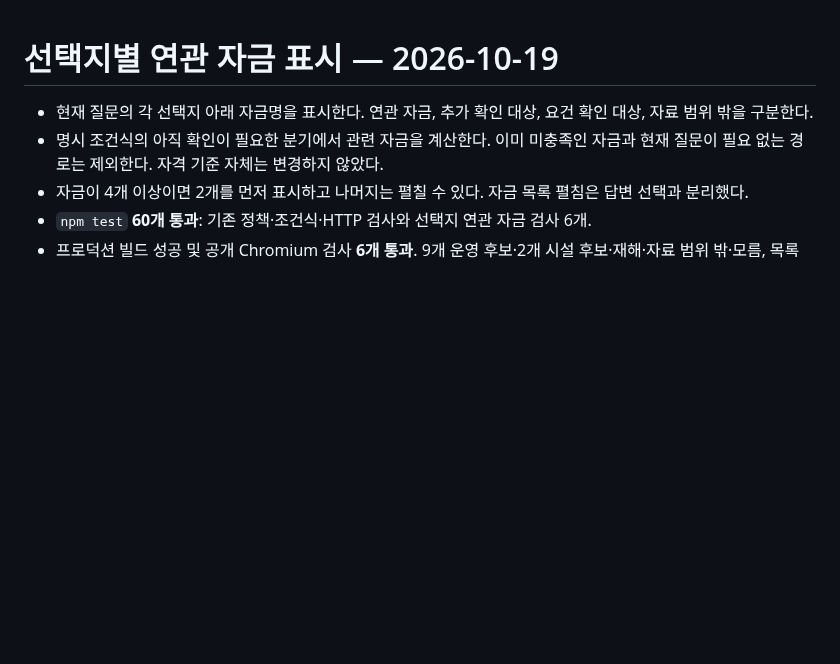
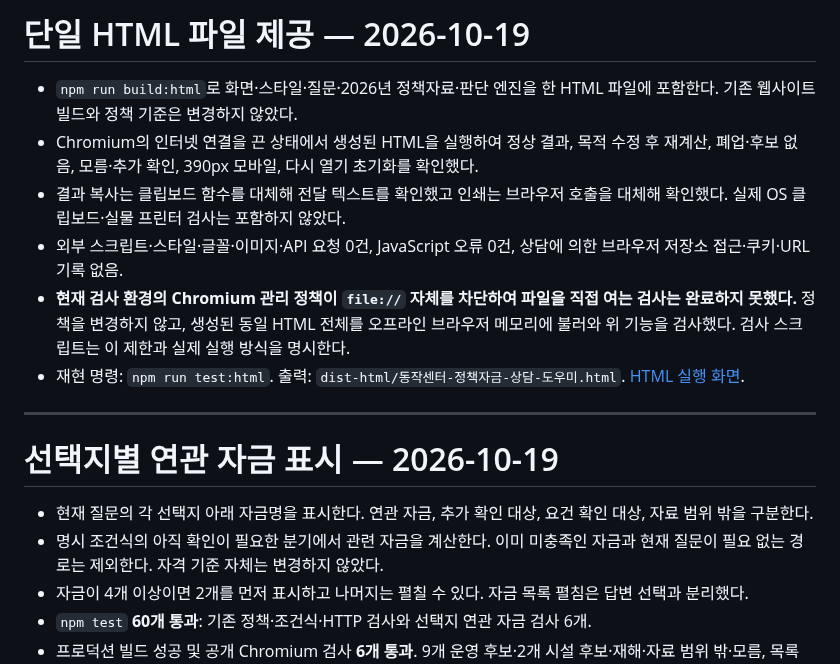
Before and after one commit to pty9945-tech/SEMAS, a Markdown page: docs/validation.md, the part around the change. GitHub-like rendering; blank space fills up the shorter version.

```diff
--- a/docs/validation.md
+++ b/docs/validation.md
@@ -1,3 +1,14 @@
+# 단일 HTML 파일 제공 — 2026-10-19
+
+- `npm run build:html`로 화면·스타일·질문·2026년 정책자료·판단 엔진을 한 HTML 파일에 포함한다. 기존 웹사이트 빌드와 정책 기준은 변경하지 않았다.
+- Chromium의 인터넷 연결을 끈 상태에서 생성된 HTML을 실행하여 정상 결과, 목적 수정 후 재계산, 폐업·후보 없음, 모름·추가 확인, 390px 모바일, 다시 열기 초기화를 확인했다.
+- 결과 복사는 클립보드 함수를 대체해 전달 텍스트를 확인했고 인쇄는 브라우저 호출을 대체해 확인했다. 실제 OS 클립보드·실물 프린터 검사는 포함하지 않았다.
+- 외부 스크립트·스타일·글꼴·이미지·API 요청 0건, JavaScript 오류 0건, 상담에 의한 브라우저 저장소 접근·쿠키·URL 기록 없음.
+- **현재 검사 환경의 Chromium 관리 정책이 `file://` 자체를 차단하여 파일을 직접 여는 검사는 완료하지 못했다.** 정책을 변경하지 않고, 생성된 동일 HTML 전체를 오프라인 브라우저 메모리에 불러와 위 기능을 검사했다. 검사 스크립트는 이 제한과 실제 실행 방식을 명시한다.
+- 재현 명령: `npm run test:html`. 출력: `dist-html/동작센터-정책자금-상담-도우미.html`. [HTML 실행 화면](../artifacts/html-offline.png).
+
+---
+
 # 선택지별 연관 자금 표시 — 2026-10-19
 
 - 현재 질문의 각 선택지 아래 자금명을 표시한다. 연관 자금, 추가 확인 대상, 요건 확인 대상, 자료 범위 밖을 구분한다.
```
Also changed, not shown: README.md (+17 -0 lines), artifacts/html-offline.png (added), 4 other files.
